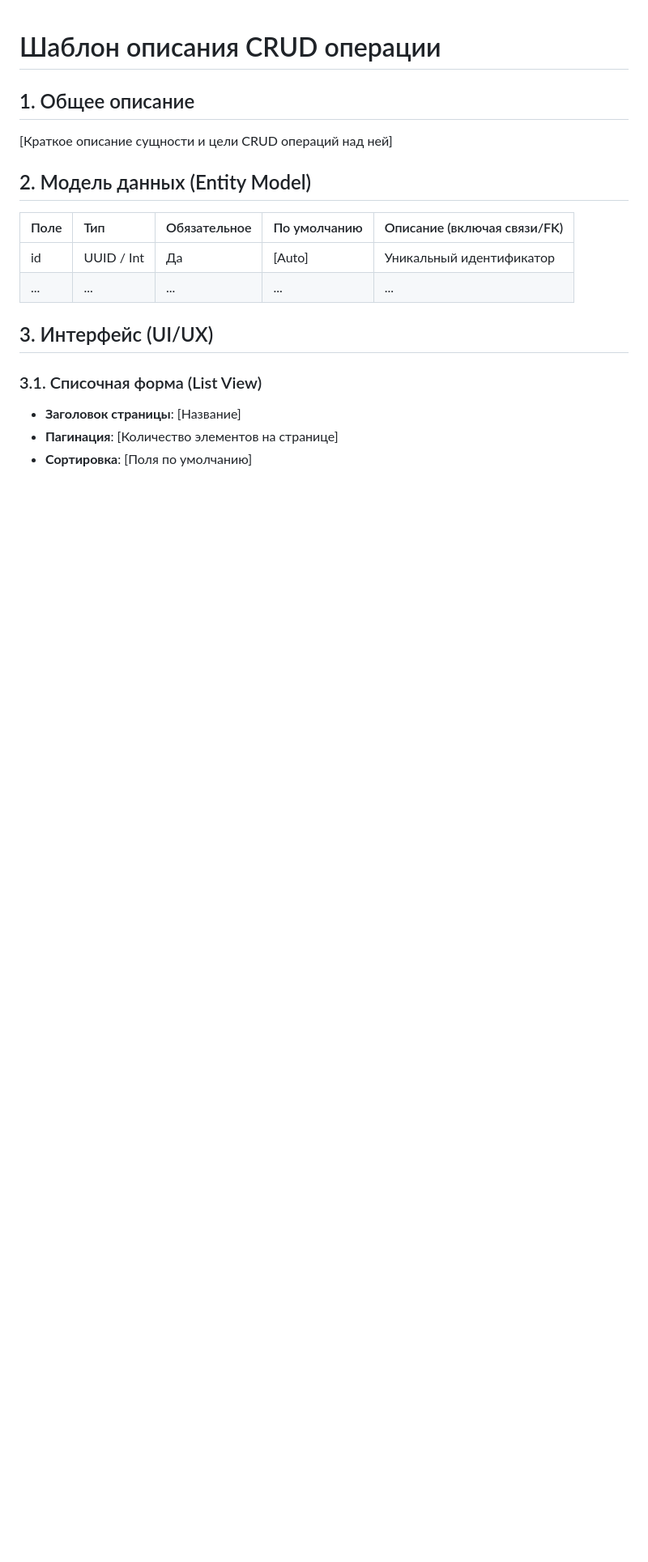
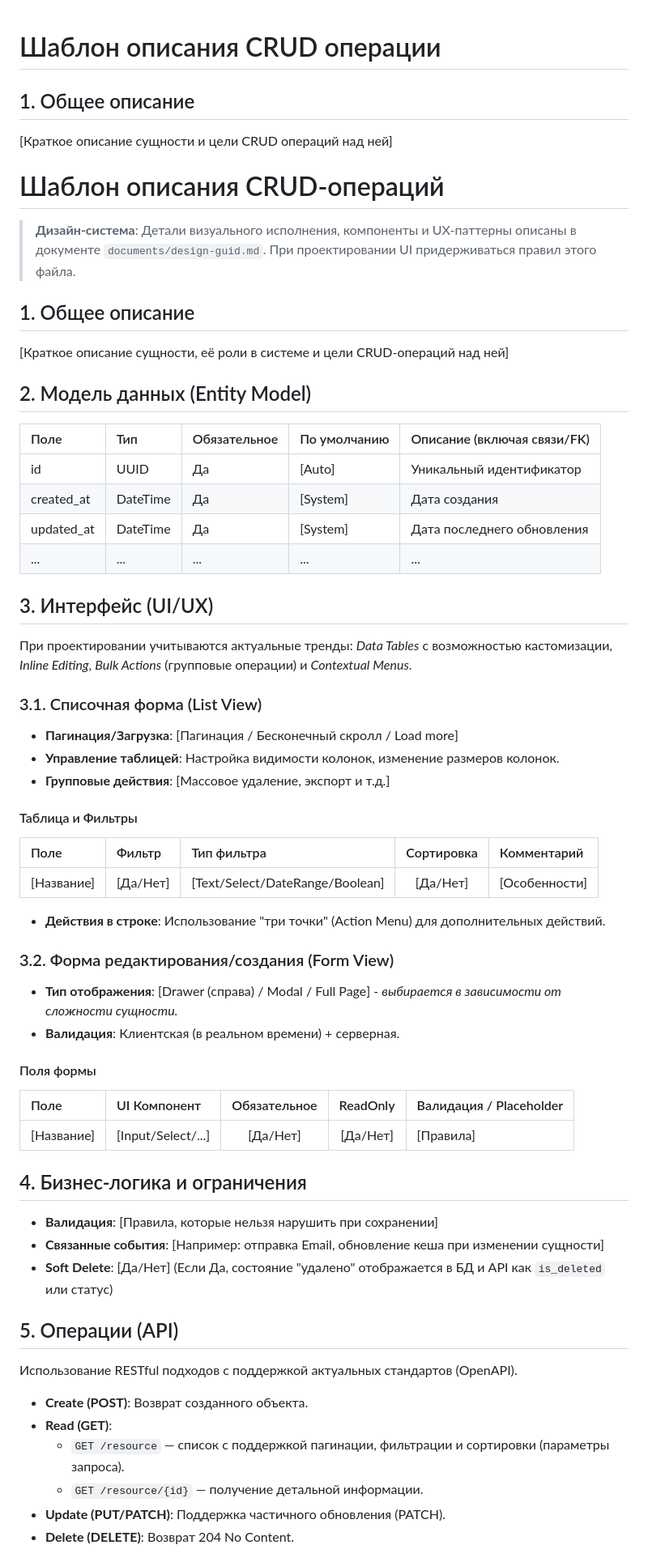
Before and after one commit to C23-501-SoftDev/Docs, a Markdown page: ai-analysis-core/crud-template.md, the part around one of its changes. Shown at 81% size. GitHub-like rendering; blank space fills up the shorter version.

Commit message:
Обновлен CRUD шфблон

```diff
--- a/ai-analysis-core/crud-template.md
+++ b/ai-analysis-core/crud-template.md
@@ -3,15 +3,57 @@
 ## 1. Общее описание
 [Краткое описание сущности и цели CRUD операций над ней]
 
+# Шаблон описания CRUD-операций
+
+> **Дизайн-система**: Детали визуального исполнения, компоненты и UX-паттерны описаны в документе `documents/design-guid.md`. При проектировании UI придерживаться правил этого файла.
+
+## 1. Общее описание
+[Краткое описание сущности, её роли в системе и цели CRUD-операций над ней]
+
 ## 2. Модель данных (Entity Model)
 | Поле | Тип | Обязательное | По умолчанию | Описание (включая связи/FK) |
 | :--- | :--- | :--- | :--- | :--- |
-| id | UUID / Int | Да | [Auto] | Уникальный идентификатор |
+| id | UUID | Да | [Auto] | Уникальный идентификатор |
+| created_at | DateTime | Да | [System] | Дата создания |
+| updated_at | DateTime | Да | [System] | Дата последнего обновления |
 | ... | ... | ... | ... | ... |
 
 ## 3. Интерфейс (UI/UX)
+При проектировании учитываются актуальные тренды: *Data Tables* с возможностью кастомизации, *Inline Editing*, *Bulk Actions* (групповые операции) и *Contextual Menus*.
 
 ### 3.1. Списочная форма (List View)
-* **Заголовок страницы**: [Название]
-* **Пагинация**: [Количество элементов на странице]
-* **Сортировка**: [Поля по умолчанию]
+* **Пагинация/Загрузка**: [Пагинация / Бесконечный скролл / Load more]
+* **Управление таблицей**: Настройка видимости колонок, изменение размеров колонок.
+* **Групповые действия**: [Массовое удаление, экспорт и т.д.]
+
+#### Таблица и Фильтры
+| Поле | Фильтр | Тип фильтра | Сортировка | Комментарий |
+| :--- | :--- | :--- | :---: | :--- |
+| [Название] | [Да/Нет] | [Text/Select/DateRange/Boolean] | [Да/Нет] | [Особенности] |
+
+* **Действия в строке**: Использование "три точки" (Action Menu) для дополнительных действий.
+
+### 3.2. Форма редактирования/создания (Form View)
+* **Тип отображения**: [Drawer (справа) / Modal / Full Page] - *выбирается в зависимости от сложности сущности.*
+* **Валидация**: Клиентская (в реальном времени) + серверная.
+
+#### Поля формы
+| Поле | UI Компонент | Обязательное | ReadOnly | Валидация / Placeholder |
+| :--- | :--- | :---: | :---: | :--- |
+| [Название] | [Input/Select/...] | [Да/Нет] | [Да/Нет] | [Правила] |
+
+## 4. Бизнес-логика и ограничения
+* **Валидация**: [Правила, которые нельзя нарушить при сохранении]
+* **Связанные события**: [Например: отправка Email, обновление кеша при изменении сущности]
+* **Soft Delete**: [Да/Нет] (Если Да, состояние "удалено" отображается в БД и API как `is_deleted` или статус)
+
+## 5. Операции (API)
+Использование RESTful подходов с поддержкой актуальных стандартов (OpenAPI).
+
+* **Create (POST)**: Возврат созданного объекта.
+* **Read (GET)**:
+    * `GET /resource` — список с поддержкой пагинации, фильтрации и сортировки (параметры запроса).
+    * `GET /resource/{id}` — получение детальной информации.
+* **Update (PUT/PATCH)**: Поддержка частичного обновления (PATCH).
+* **Delete (DELETE)**: Возврат 204 No Content.
+
```
Also changed, not shown: other parts of ai-analysis-core/crud-template.md (+12 -0 lines).
